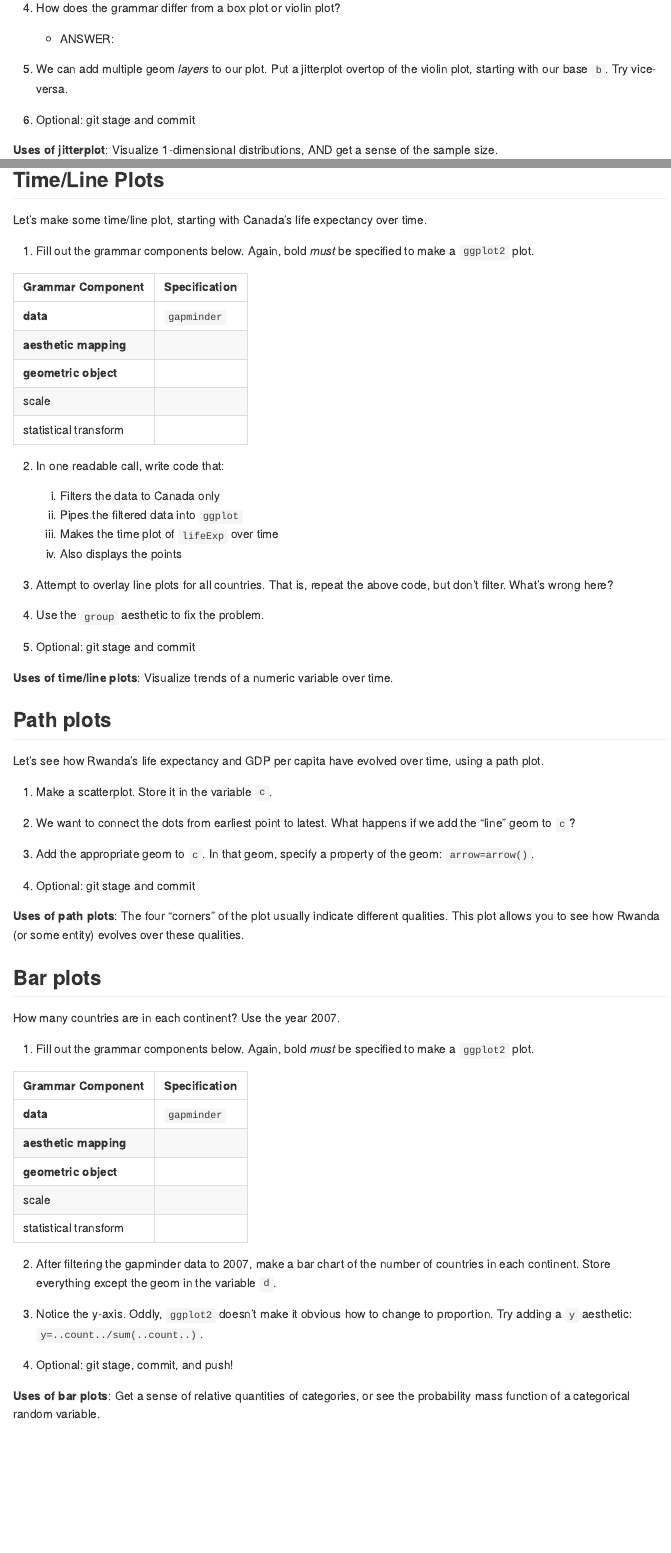
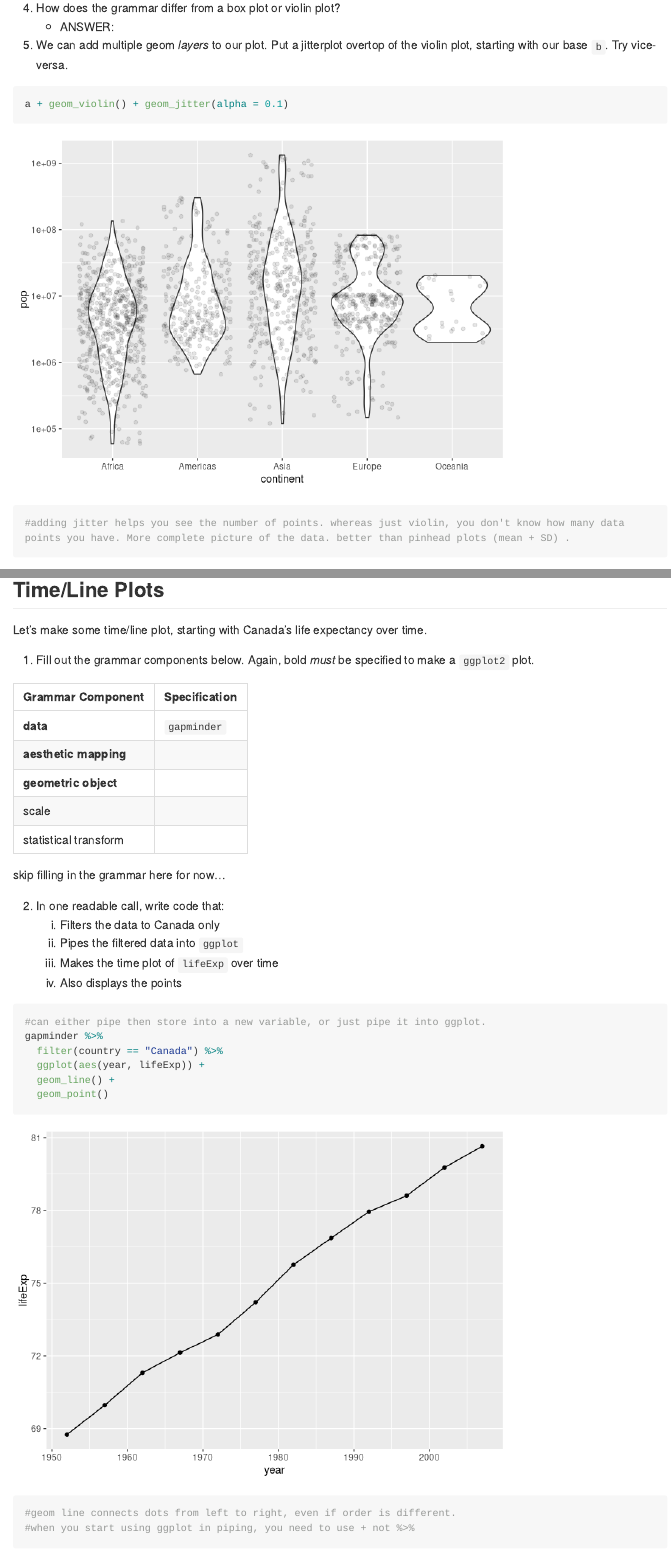
Before and after one commit to JasmineLib/Stat545_md_explorer, an R Markdown document (cm006/cm006-exercise.Rmd): the page in a window 1100 px wide, from 11160 px down before the commit and from 12470 px down after it, so that both start at the same text, and a second part further down, joined at a grey line. Rendered offline with R 4.5, knitr and Pandoc, with nearby package versions; code that draws random numbers runs with fixed seeds of ours; some code elsewhere in the file could not run offline; long lines of code are wrapped; the gapminder table comes from the copy in Python's plotly package.

Commit message:
add timeline plots

````diff
--- a/cm006/cm006-exercise.Rmd
+++ b/cm006/cm006-exercise.Rmd
@@ -215,6 +225,10 @@ Let's hold off on identifying the grammar.
 
 5. We can add multiple geom _layers_ to our plot. Put a jitterplot overtop of the violin plot, starting with our base `b`. Try vice-versa.
 
+```{r}
+a + geom_violin() + geom_jitter(alpha = 0.1)
+#adding jitter helps you see the number of points. whereas just violin, you don't know how many data points you have. More complete picture of the data. better than pinhead plots (mean + SD) .
+```
 
 
 6. Optional: git stage and commit
@@ -235,9 +249,21 @@ Let's make some time/line plot, starting with Canada's life expectancy over time
 | scale                 |  |
 | statistical transform |  |
 
+skip filling in the grammar here for now...
+
 2. In one readable call, write code that:
     1. Filters the data to Canada only
     2. Pipes the filtered data into `ggplot`
     3. Makes the time plot of `lifeExp` over time
     4. Also displays the points
 
+```{r}
+#can either pipe then store into a new variable, or just pipe it into ggplot.
+gapminder %>%
+  filter(country == "Canada") %>%
+  ggplot(aes(year, lifeExp)) +
+  geom_line() +
+  geom_point()
+
+#geom line connects dots from left to right, even if order is different.
+#when you start using ggplot in piping, you need to use + not %>%
````
Also changed, not shown: cm006/cm006-exercise.Rmd (22 more changed lines).
